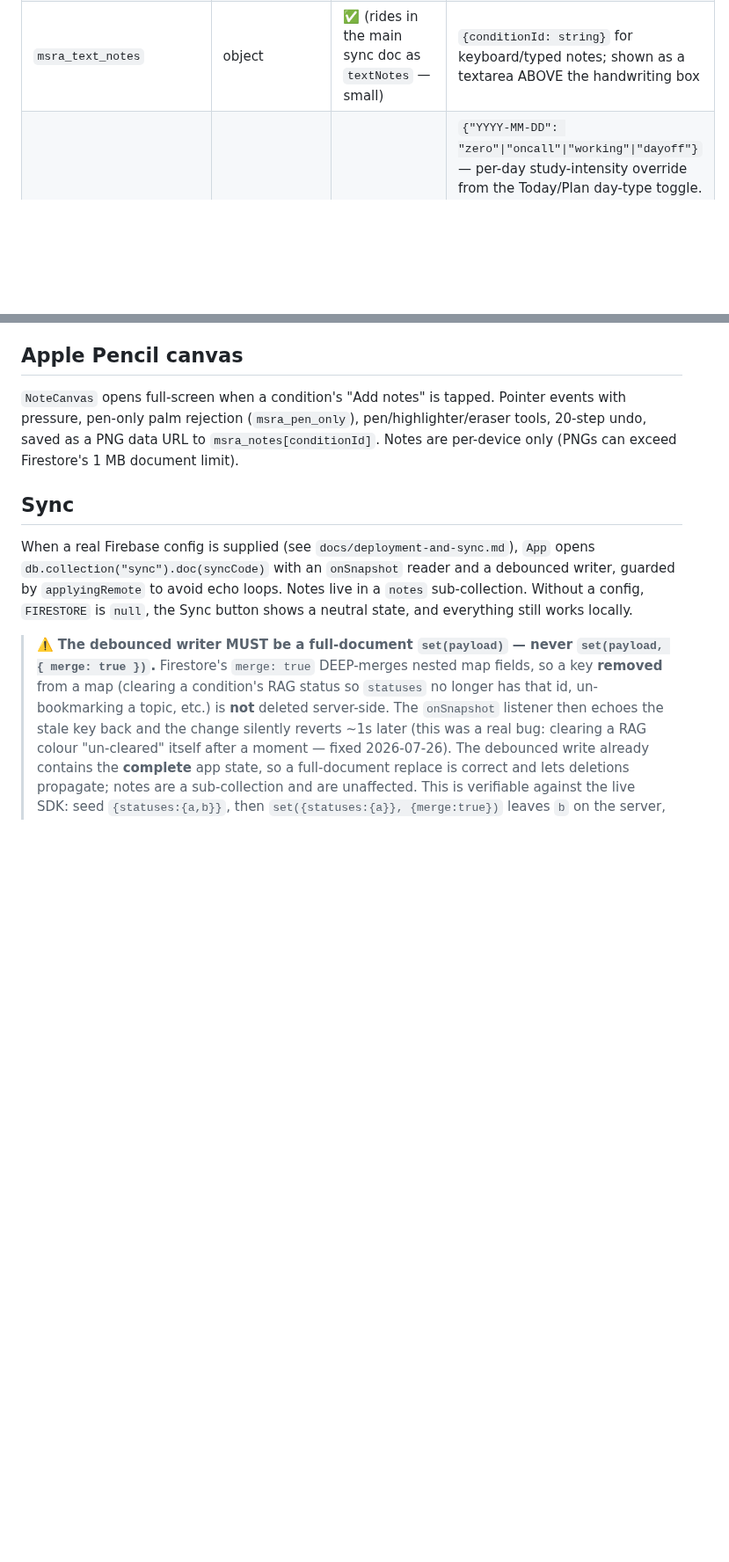
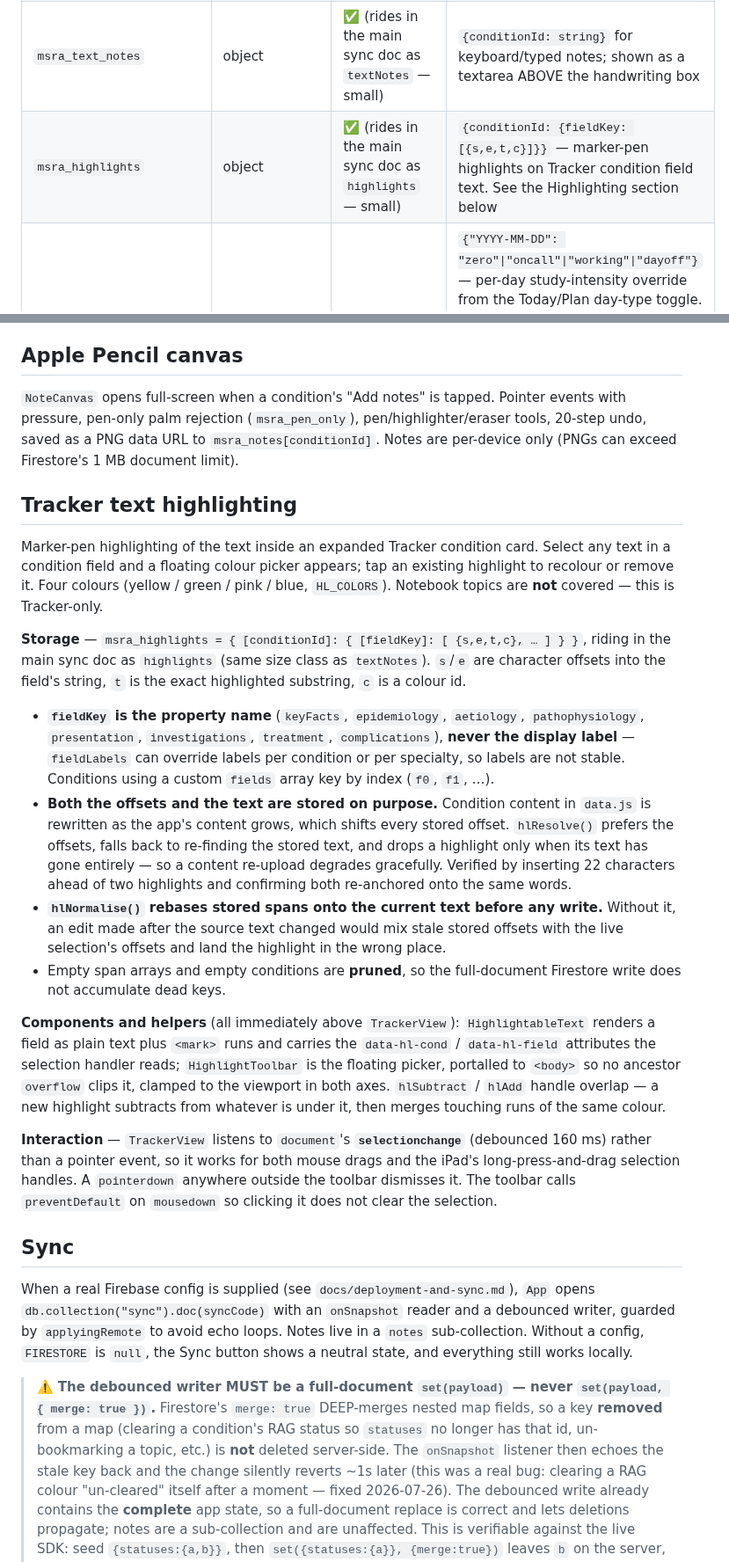
Before and after one commit to LukennyFT/MSRA-tracker, a Markdown page: msra-app/docs/architecture.md, 2 parts joined by grey strips. Shown at 88% size. Rendered like a GitHub page; blank space fills up the shorter version.

```diff
--- a/msra-app/docs/architecture.md
+++ b/msra-app/docs/architecture.md
@@ -50,6 +50,7 @@ All state is per-device; a subset is also synced via Firestore when enabled.
 | `msra_dilemmas_progress` | object | ✅ | `{scenarioId: {attempts, bestFrac, lastFrac, lastSeen}}` |
 | `msra_notes` | object | ✅ (own `notes` subcollection, per-note — PNGs too big for the main doc) | `{conditionId: pngDataUrl}` for Apple-Pencil handwritten notes |
 | `msra_text_notes` | object | ✅ (rides in the main sync doc as `textNotes` — small) | `{conditionId: string}` for keyboard/typed notes; shown as a textarea ABOVE the handwriting box |
+| `msra_highlights` | object | ✅ (rides in the main sync doc as `highlights` — small) | `{conditionId: {fieldKey: [{s,e,t,c}]}}` — marker-pen highlights on Tracker condition field text. See the Highlighting section below |
 | `msra_day_overrides` | object | ✅ (rides in the main sync doc as `dayOverrides` — small) | `{"YYYY-MM-DD": "zero"\|"oncall"\|"working"\|"dayoff"}` — per-day study-intensity override from the Today/Plan day-type toggle. Today reads its own date key; an absent key = auto (weekday→`working`, weekend→`dayoff`). Set via `setDayType(key, type)` in `App`; hours from `dayTypeHours()`/`dayTypeQs()` (on-call = ⅓ of a working day, `ONCALL_FACTOR`) |
 | `msra_notebook_bookmarks` | object | ✅ | `{topicId: true}` |
 | `msra_notebook_section` | string | per-device | last viewed notebook section |
@@ -85,6 +86,21 @@ Hour/question scaling per phase: `scale = userHoursPerWeek / (5·weekdayHrsBase
 
 `NoteCanvas` opens full-screen when a condition's "Add notes" is tapped. Pointer events with pressure, pen-only palm rejection (`msra_pen_only`), pen/highlighter/eraser tools, 20-step undo, saved as a PNG data URL to `msra_notes[conditionId]`. Notes are per-device only (PNGs can exceed Firestore's 1 MB document limit).
 
+## Tracker text highlighting
+
+Marker-pen highlighting of the text inside an expanded Tracker condition card. Select any text in a condition field and a floating colour picker appears; tap an existing highlight to recolour or remove it. Four colours (yellow / green / pink / blue, `HL_COLORS`). Notebook topics are **not** covered — this is Tracker-only.
+
+**Storage** — `msra_highlights = { [conditionId]: { [fieldKey]: [ {s,e,t,c}, … ] } }`, riding in the main sync doc as `highlights` (same size class as `textNotes`). `s`/`e` are character offsets into the field's string, `t` is the exact highlighted substring, `c` is a colour id.
+
+- **`fieldKey` is the property name** (`keyFacts`, `epidemiology`, `aetiology`, `pathophysiology`, `presentation`, `investigations`, `treatment`, `complications`), **never the display label** — `fieldLabels` can override labels per condition or per specialty, so labels are not stable. Conditions using a custom `fields` array key by index (`f0`, `f1`, …).
+- **Both the offsets and the text are stored on purpose.** Condition content in `data.js` is rewritten as the app's content grows, which shifts every stored offset. `hlResolve()` prefers the offsets, falls back to re-finding the stored text, and drops a highlight only when its text has gone entirely — so a content re-upload degrades gracefully. Verified by inserting 22 characters ahead of two highlights and confirming both re-anchored onto the same words.
+- **`hlNormalise()` rebases stored spans onto the current text before any write.** Without it, an edit made after the source text changed would mix stale stored offsets with the live selection's offsets and land the highlight in the wrong place.
+- Empty span arrays and empty conditions are **pruned**, so the full-document Firestore write does not accumulate dead keys.
+
+**Components and helpers** (all immediately above `TrackerView`): `HighlightableText` renders a field as plain text plus `<mark>` runs and carries the `data-hl-cond` / `data-hl-field` attributes the selection handler reads; `HighlightToolbar` is the floating picker, portalled to `<body>` so no ancestor `overflow` clips it, clamped to the viewport in both axes. `hlSubtract` / `hlAdd` handle overlap — a new highlight subtracts from whatever is under it, then merges touching runs of the same colour.
+
+**Interaction** — `TrackerView` listens to `document`'s **`selectionchange`** (debounced 160 ms) rather than a pointer event, so it works for both mouse drags and the iPad's long-press-and-drag selection handles. A `pointerdown` anywhere outside the toolbar dismisses it. The toolbar calls `preventDefault` on `mousedown` so clicking it does not clear the selection.
+
 ## Sync
 
 When a real Firebase config is supplied (see `docs/deployment-and-sync.md`), `App` opens `db.collection("sync").doc(syncCode)` with an `onSnapshot` reader and a debounced writer, guarded by `applyingRemote` to avoid echo loops. Notes live in a `notes` sub-collection. Without a config, `FIRESTORE` is `null`, the Sync button shows a neutral state, and everything still works locally.
```
Also changed, not shown: other parts of msra-app/docs/architecture.md (+1 -1 lines).
